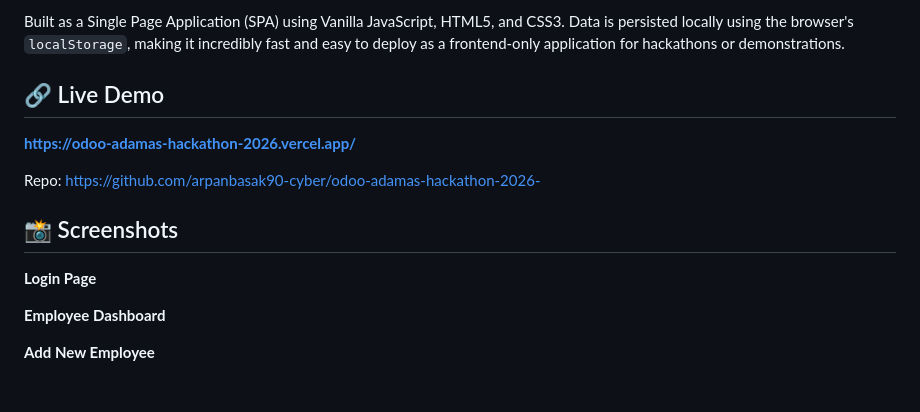
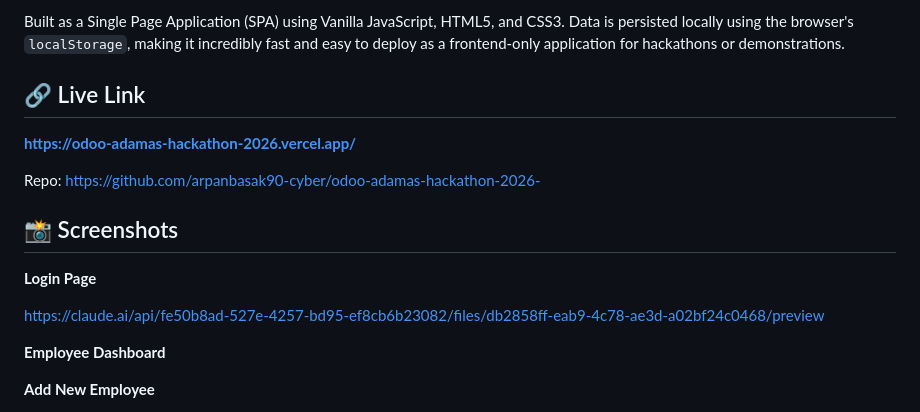
Before and after one commit to arpanbasak90-cyber/odoo-adamas-hackathon-2026-, a Markdown page: README.MD, the part around the change. Drawn GitHub-style; blank space fills up the shorter version.

Commit message:
Revise Live Demo section to Live Link
Updated section headers and links in README.

```diff
--- a/README.MD
+++ b/README.MD
@@ -4,7 +4,7 @@ A modern, responsive, and lightweight Human Resource Management System (HRMS) de
 
 Built as a Single Page Application (SPA) using Vanilla JavaScript, HTML5, and CSS3. Data is persisted locally using the browser's `localStorage`, making it incredibly fast and easy to deploy as a frontend-only application for hackathons or demonstrations.
 
-## 🔗 Live Demo
+## 🔗 Live Link
 
 **[https://odoo-adamas-hackathon-2026.vercel.app/](https://odoo-adamas-hackathon-2026.vercel.app/)**
 
@@ -14,6 +14,7 @@ Repo: [https://github.com/arpanbasak90-cyber/odoo-adamas-hackathon-2026-](https:
 
 **Login Page**
 
+https://claude.ai/api/fe50b8ad-527e-4257-bd95-ef8cb6b23082/files/db2858ff-eab9-4c78-ae3d-a02bf24c0468/preview
 
 **Employee Dashboard**
 
```
